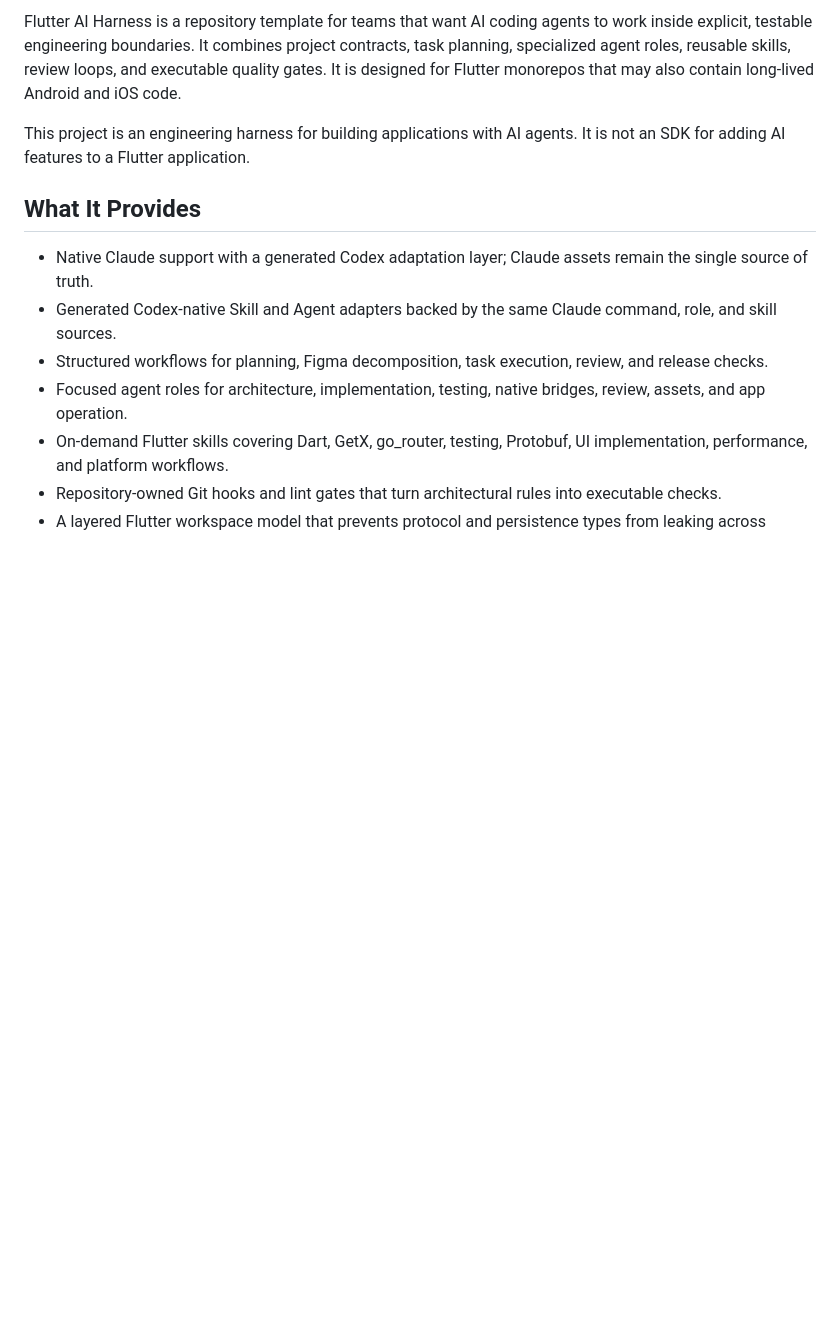
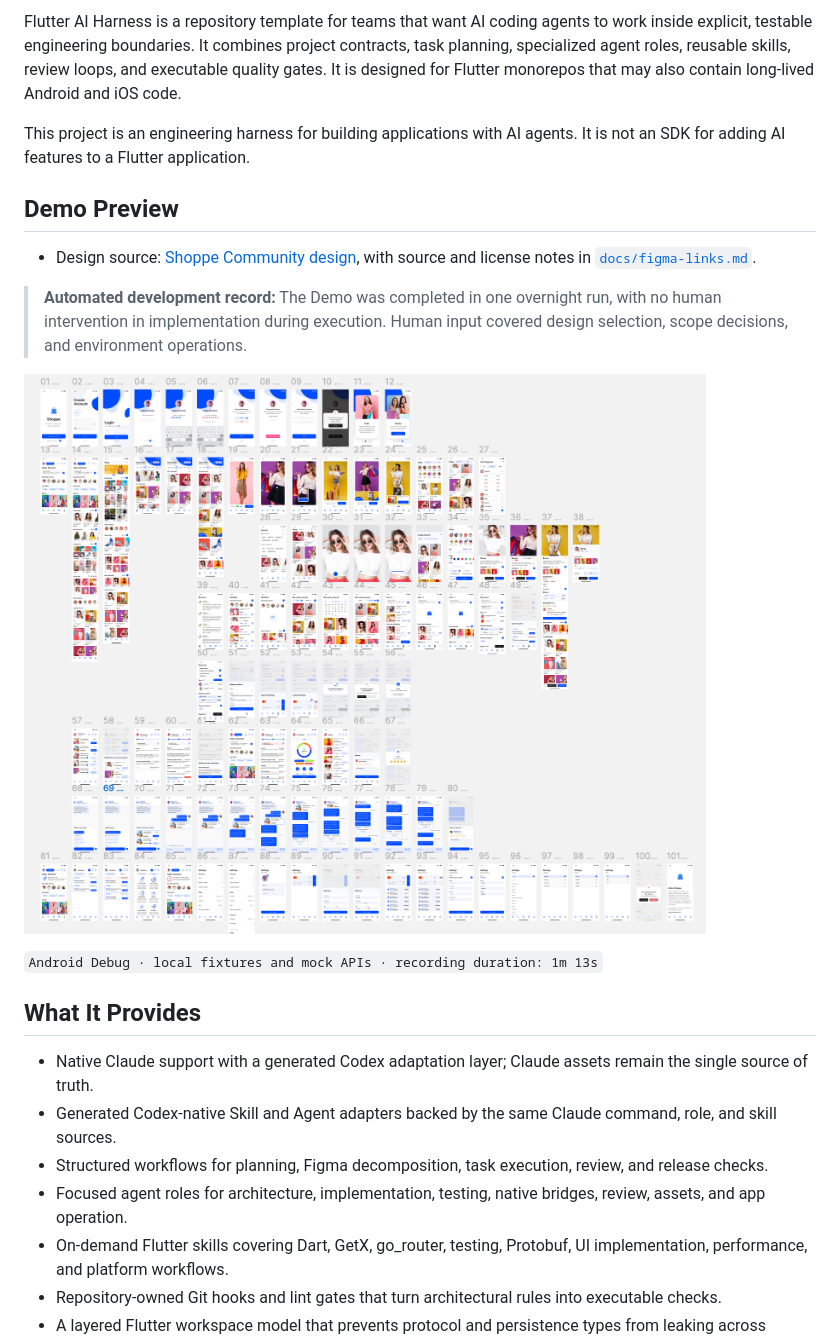
Before and after one commit to bladeofgod/flutter-ai-harness, a Markdown page: README.md, the part around the change. GitHub-like rendering; pictures changed too: docs/media/demo-app-cover.png (added); blank space fills up the shorter version.

Commit message:
docs(readme): 增加 Demo 预览与媒体资源

```diff
--- a/README.md
+++ b/README.md
@@ -7,6 +7,16 @@ An AI-native engineering harness for production Flutter and hybrid mobile applic
 Flutter AI Harness is a repository template for teams that want AI coding agents to work inside explicit, testable engineering boundaries. It combines project contracts, task planning, specialized agent roles, reusable skills, review loops, and executable quality gates. It is designed for Flutter monorepos that may also contain long-lived Android and iOS code.
 
 This project is an engineering harness for building applications with AI agents. It is not an SDK for adding AI features to a Flutter application.
+
+## Demo Preview
+
+- Design source: [Shoppe Community design](https://www.figma.com/community/file/1321464360558173342/shoppe-ecommerce-clothing-fashion-store-multi-purpose-ui-mobile-app-design), with source and license notes in [`docs/figma-links.md`](docs/figma-links.md).
+
+> **Automated development record:** The Demo was completed in one overnight run, with no human intervention in implementation during execution. Human input covered design selection, scope decisions, and environment operations.
+
+[![Ai-Harness Demo recording](docs/media/demo-app-cover.png)](docs/media/demo-app-video.mp4)
+
+`Android Debug · local fixtures and mock APIs · recording duration: 1m 13s`
 
 ## What It Provides
 
```
Also changed, not shown: docs/README.zh-CN.md (+10 -0 lines), 1 other file.
